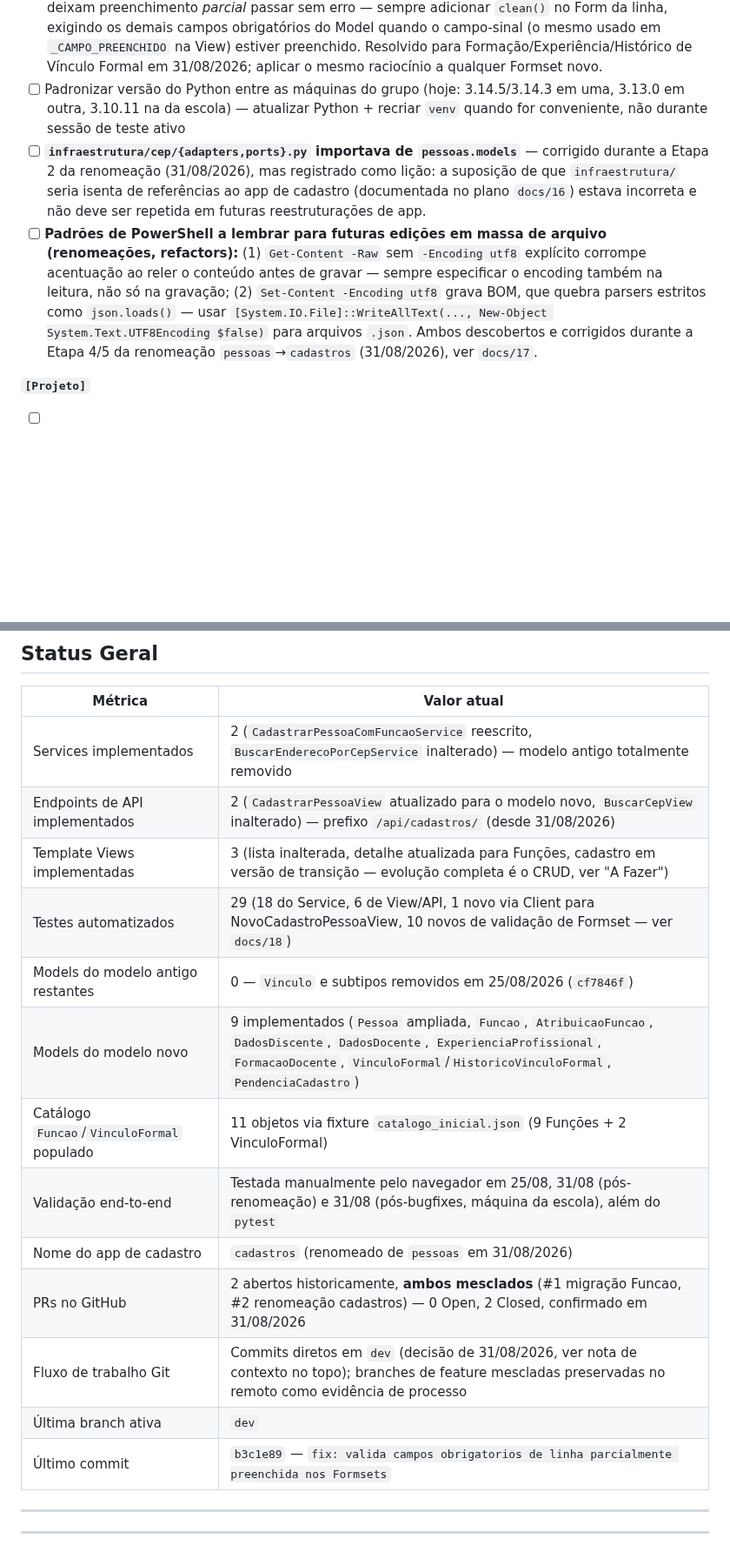
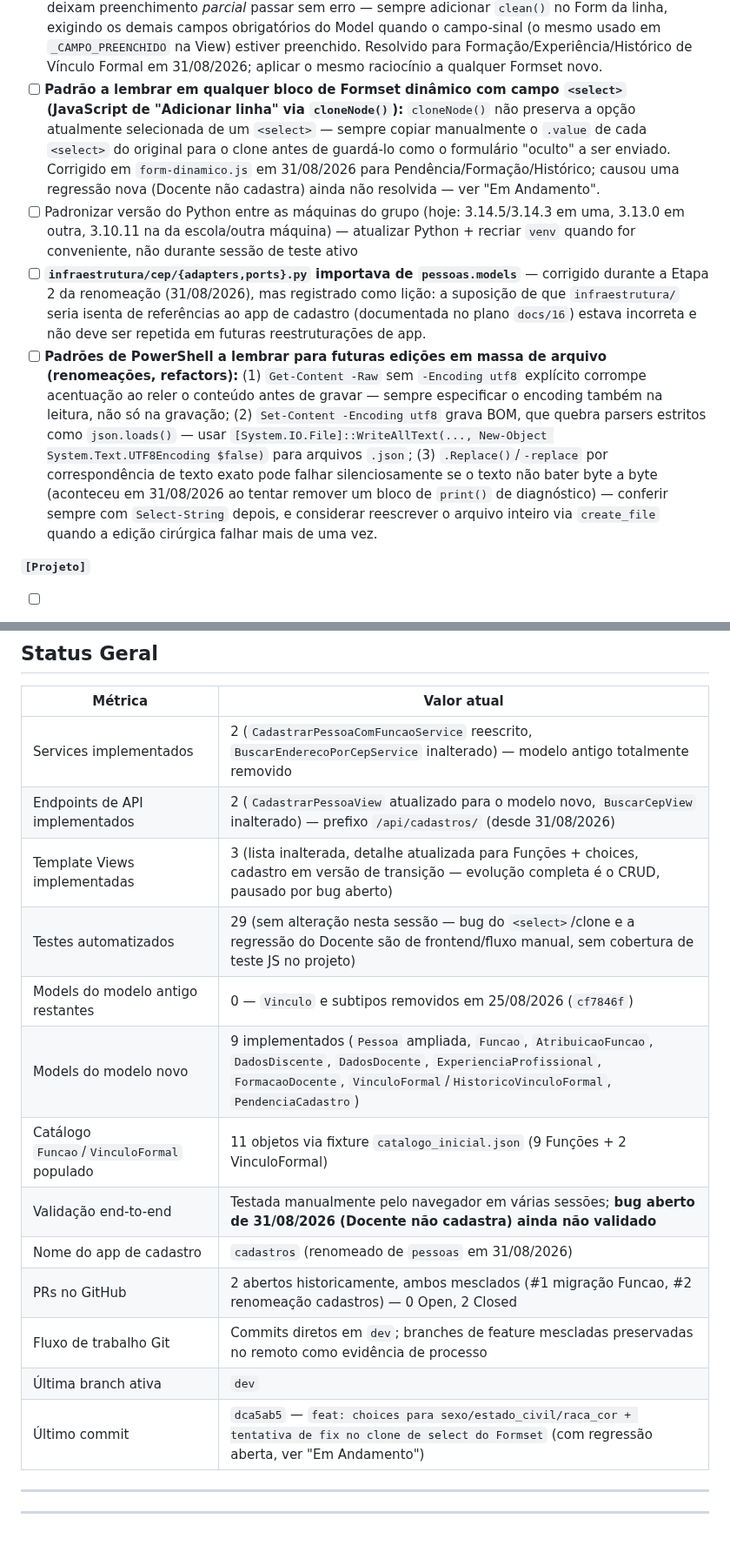
Before and after one commit to AssumFeres/gestao-escolar, a Markdown page: docs/00 - KANBAN.md, 2 parts joined by grey strips. Shown at 87% size. Drawn GitHub-style; blank space fills up the shorter version.

Commit message:
docs: diario 19 e kanban - registra bug aberto no cadastro de docente

```diff
--- a/docs/00 - KANBAN.md
+++ b/docs/00 - KANBAN.md
@@ -47,9 +48,10 @@ _Product Backlog único, ordenado por prioridade — etiquetado por `[Cadastro]`
 - [ ] Tela/fluxo para marcar uma `PendenciaCadastro` como resolvida (`resolvida=True`, `resolvida_em`) — hoje só existe o Model, sem interface
 - [ ] **Padrão a lembrar em qualquer novo campo `unique=True, blank=True` futuro:** usar `null=True` também, e garantir que a View converta campo vazio para `None` (não `""`) antes de montar o dict para o Service — o Model sozinho não basta; já causou `IntegrityError` real em RM/RA/CANAC (25/08/2026) e em `codigo_matricula_anac` (31/08/2026), corrigido nos dois casos.
 - [ ] **Padrão a lembrar em qualquer Formset com linha opcional (`extra=1`, campos `required=False`):** todos os campos `required=False` permitem a linha vazia passar, mas também deixam preenchimento *parcial* passar sem erro — sempre adicionar `clean()` no Form da linha, exigindo os demais campos obrigatórios do Model quando o campo-sinal (o mesmo usado em `_CAMPO_PREENCHIDO` na View) estiver preenchido. Resolvido para Formação/Experiência/Histórico de Vínculo Formal em 31/08/2026; aplicar o mesmo raciocínio a qualquer Formset novo.
-- [ ] Padronizar versão do Python entre as máquinas do grupo (hoje: 3.14.5/3.14.3 em uma, 3.13.0 em outra, 3.10.11 na da escola) — atualizar Python + recriar `venv` quando for conveniente, não durante sessão de teste ativo
+- [ ] **Padrão a lembrar em qualquer bloco de Formset dinâmico com campo `<select>` (JavaScript de "Adicionar linha" via `cloneNode()`):** `cloneNode()` não preserva a opção atualmente selecionada de um `<select>` — sempre copiar manualmente o `.value` de cada `<select>` do original para o clone antes de guardá-lo como o formulário "oculto" a ser enviado. Corrigido em `form-dinamico.js` em 31/08/2026 para Pendência/Formação/Histórico; causou uma regressão nova (Docente não cadastra) ainda não resolvida — ver "Em Andamento".
+- [ ] Padronizar versão do Python entre as máquinas do grupo (hoje: 3.14.5/3.14.3 em uma, 3.13.0 em outra, 3.10.11 na da escola/outra máquina) — atualizar Python + recriar `venv` quando for conveniente, não durante sessão de teste ativo
 - [ ] **`infraestrutura/cep/{adapters,ports}.py` importava de `pessoas.models`** — corrigido durante a Etapa 2 da renomeação (31/08/2026), mas registrado como lição: a suposição de que `infraestrutura/` seria isenta de referências ao app de cadastro (documentada no plano `docs/16`) estava incorreta e não deve ser repetida em futuras reestruturações de app.
-- [ ] **Padrões de PowerShell a lembrar para futuras edições em massa de arquivo (renomeações, refactors):** (1) `Get-Content -Raw` sem `-Encoding utf8` explícito corrompe acentuação ao reler o conteúdo antes de gravar — sempre especificar o encoding também na leitura, não só na gravação; (2) `Set-Content -Encoding utf8` grava BOM, que quebra parsers estritos como `json.loads()` — usar `[System.IO.File]::WriteAllText(..., New-Object System.Text.UTF8Encoding $false)` para arquivos `.json`. Ambos descobertos e corrigidos durante a Etapa 4/5 da renomeação `pessoas`→`cadastros` (31/08/2026), ver `docs/17`.
+- [ ] **Padrões de PowerShell a lembrar para futuras edições em massa de arquivo (renomeações, refactors):** (1) `Get-Content -Raw` sem `-Encoding utf8` explícito corrompe acentuação ao reler o conteúdo antes de gravar — sempre especificar o encoding também na leitura, não só na gravação; (2) `Set-Content -Encoding utf8` grava BOM, que quebra parsers estritos como `json.loads()` — usar `[System.IO.File]::WriteAllText(..., New-Object System.Text.UTF8Encoding $false)` para arquivos `.json`; (3) `.Replace()`/`-replace` por correspondência de texto exato pode falhar silenciosamente se o texto não bater byte a byte (aconteceu em 31/08/2026 ao tentar remover um bloco de `print()` de diagnóstico) — conferir sempre com `Select-String` depois, e considerar reescrever o arquivo inteiro via `create_file` quando a edição cirúrgica falhar mais de uma vez.
 
 **`[Projeto]`**
 
@@ -154,17 +158,17 @@ _Não entra neste PI — mapeado como Bounded Context futuro, ver `documentacao_
 | ---------------------------------- | -------------------------------------------------------------------------------------------------------------------------------------------------------------- |
 | Services implementados            | 2 (`CadastrarPessoaComFuncaoService` reescrito, `BuscarEnderecoPorCepService` inalterado) — modelo antigo totalmente removido                                  |
 | Endpoints de API implementados    | 2 (`CadastrarPessoaView` atualizado para o modelo novo, `BuscarCepView` inalterado) — prefixo `/api/cadastros/` (desde 31/08/2026)                              |
-| Template Views implementadas      | 3 (lista inalterada, detalhe atualizada para Funções, cadastro em versão de transição — evolução completa é o CRUD, ver "A Fazer")                              |
-| Testes automatizados              | 29 (18 do Service, 6 de View/API, 1 novo via Client para NovoCadastroPessoaView, 10 novos de validação de Formset — ver `docs/18`)                              |
+| Template Views implementadas      | 3 (lista inalterada, detalhe atualizada para Funções + choices, cadastro em versão de transição — evolução completa é o CRUD, pausado por bug aberto)          |
+| Testes automatizados              | 29 (sem alteração nesta sessão — bug do `<select>`/clone e a regressão do Docente são de frontend/fluxo manual, sem cobertura de teste JS no projeto)          |
 | Models do modelo antigo restantes | 0 — `Vinculo` e subtipos removidos em 25/08/2026 (`cf7846f`)                                                                                                   |
 | Models do modelo novo             | 9 implementados (`Pessoa` ampliada, `Funcao`, `AtribuicaoFuncao`, `DadosDiscente`, `DadosDocente`, `ExperienciaProfissional`, `FormacaoDocente`, `VinculoFormal`/`HistoricoVinculoFormal`, `PendenciaCadastro`) |
 | Catálogo `Funcao`/`VinculoFormal` populado | 11 objetos via fixture `catalogo_inicial.json` (9 Funções + 2 VinculoFormal)                                                                          |
-| Validação end-to-end              | Testada manualmente pelo navegador em 25/08, 31/08 (pós-renomeação) e 31/08 (pós-bugfixes, máquina da escola), além do `pytest`                                 |
+| Validação end-to-end              | Testada manualmente pelo navegador em várias sessões; **bug aberto de 31/08/2026 (Docente não cadastra) ainda não validado**                                    |
 | Nome do app de cadastro           | `cadastros` (renomeado de `pessoas` em 31/08/2026)                                                                                                               |
-| PRs no GitHub                     | 2 abertos historicamente, **ambos mesclados** (#1 migração Funcao, #2 renomeação cadastros) — 0 Open, 2 Closed, confirmado em 31/08/2026                        |
-| Fluxo de trabalho Git             | Commits diretos em `dev` (decisão de 31/08/2026, ver nota de contexto no topo); branches de feature mescladas preservadas no remoto como evidência de processo |
+| PRs no GitHub                     | 2 abertos historicamente, ambos mesclados (#1 migração Funcao, #2 renomeação cadastros) — 0 Open, 2 Closed                                                      |
+| Fluxo de trabalho Git             | Commits diretos em `dev`; branches de feature mescladas preservadas no remoto como evidência de processo                                                       |
 | Última branch ativa               | `dev`                                                                                                                                                            |
-| Último commit                     | `b3c1e89` — `fix: valida campos obrigatorios de linha parcialmente preenchida nos Formsets`                                                                     |
+| Último commit                     | `dca5ab5` — `feat: choices para sexo/estado_civil/raca_cor + tentativa de fix no clone de select do Formset` (com regressão aberta, ver "Em Andamento")         |
 
 ---
 
```
Also changed, not shown: other parts of docs/00 - KANBAN.md (+10 -7 lines), docs/19 - ANDAMENTO_DO_PROJETO.md (added, +105 -0 lines).
